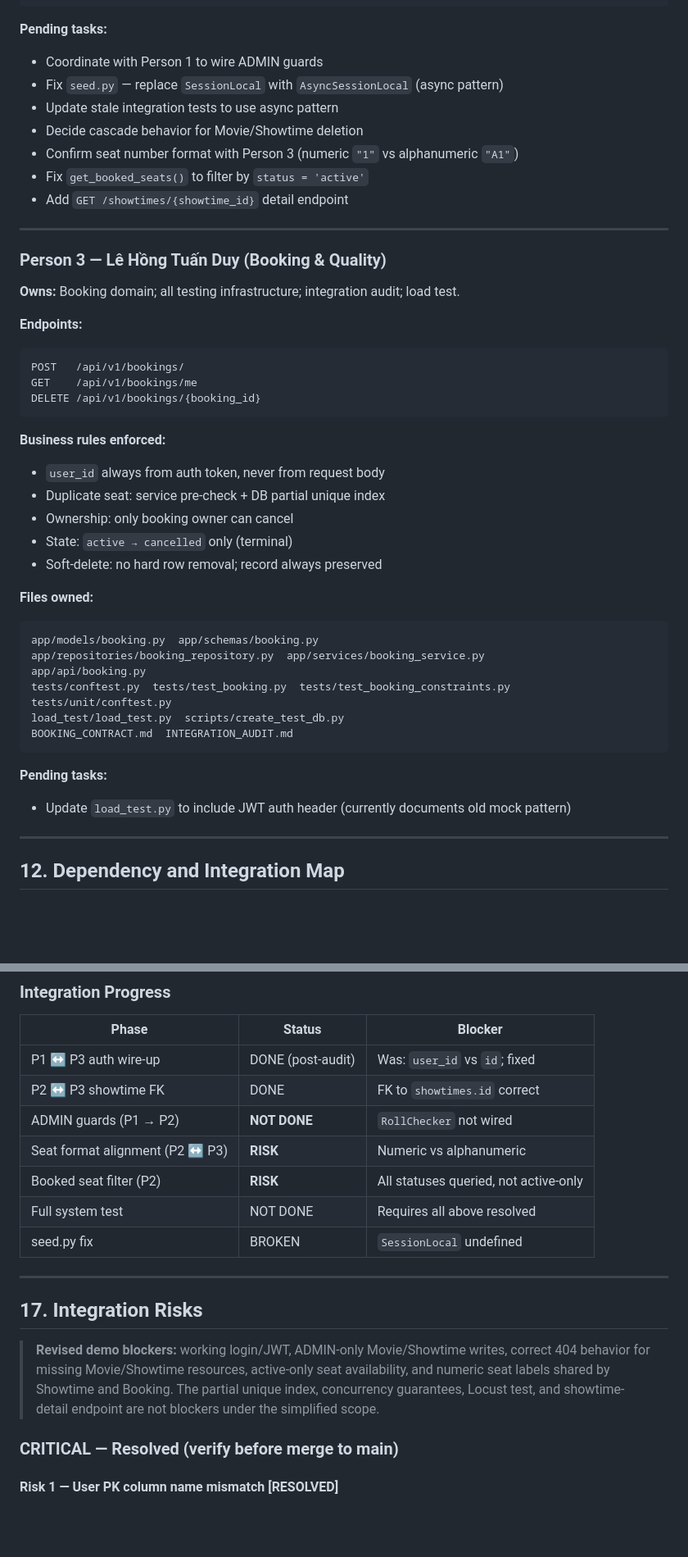
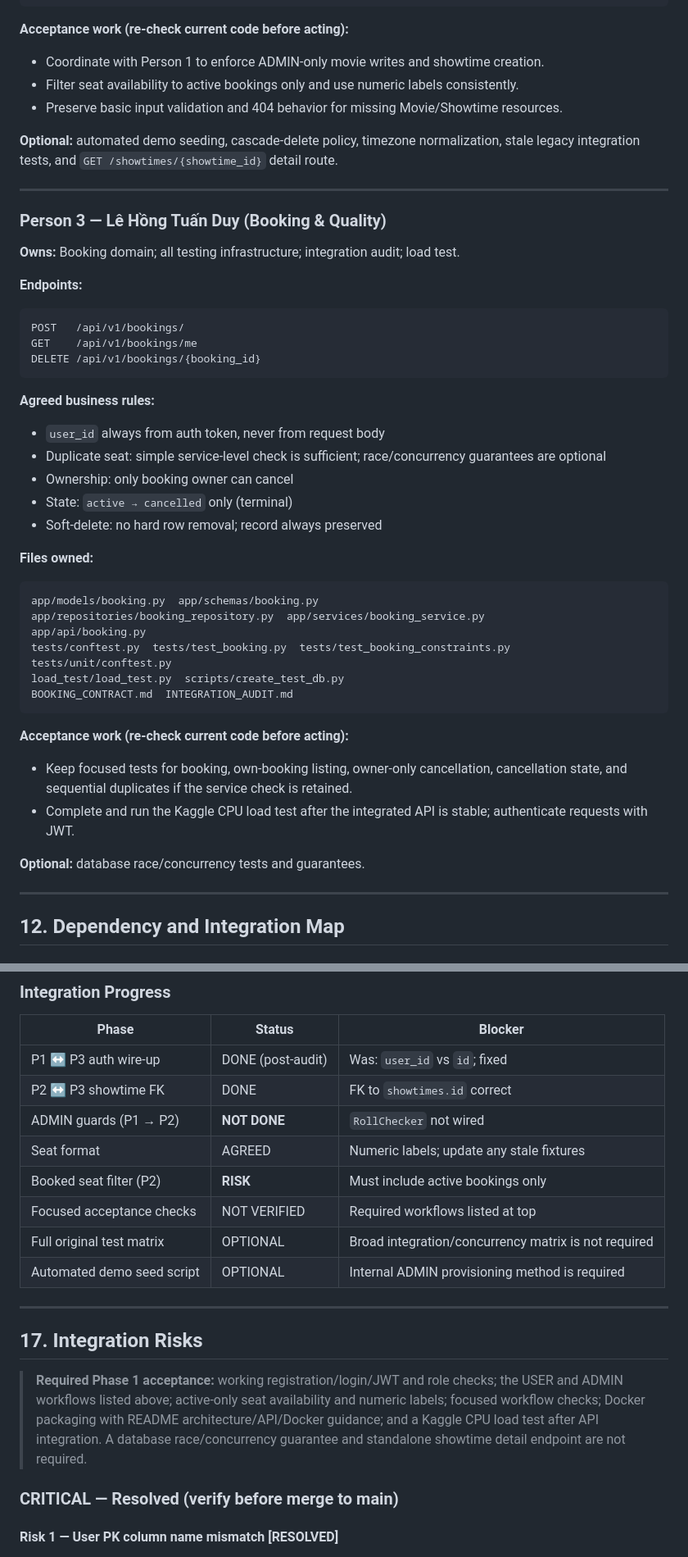
Before and after one commit to tuanduy010806/Cinema-Booking, a Markdown page: PROJECT_MASTER_CONTEXT.md, 2 parts joined by grey strips. Shown at 82% size. Drawn GitHub-style; blank space fills up the shorter version.

````diff
--- a/PROJECT_MASTER_CONTEXT.md
+++ b/PROJECT_MASTER_CONTEXT.md
@@ -917,14 +942,13 @@ tests/unit/test_movie.py  tests/unit/test_showtime.py
 tests/test_movie.py (STALE)  tests/test_showtime.py (STALE)
 ```
 
-**Pending tasks:**
-- Coordinate with Person 1 to wire ADMIN guards
-- Fix `seed.py` — replace `SessionLocal` with `AsyncSessionLocal` (async pattern)
-- Update stale integration tests to use async pattern
-- Decide cascade behavior for Movie/Showtime deletion
-- Confirm seat number format with Person 3 (numeric `"1"` vs alphanumeric `"A1"`)
-- Fix `get_booked_seats()` to filter by `status = 'active'`
-- Add `GET /showtimes/{showtime_id}` detail endpoint
+**Acceptance work (re-check current code before acting):**
+- Coordinate with Person 1 to enforce ADMIN-only movie writes and showtime creation.
+- Filter seat availability to active bookings only and use numeric labels consistently.
+- Preserve basic input validation and 404 behavior for missing Movie/Showtime resources.
+
+**Optional:** automated demo seeding, cascade-delete policy, timezone normalization,
+stale legacy integration tests, and `GET /showtimes/{showtime_id}` detail route.
 
 ---
 
@@ -939,9 +963,9 @@ GET    /api/v1/bookings/me
 DELETE /api/v1/bookings/{booking_id}
 ```
 
-**Business rules enforced:**
+**Agreed business rules:**
 - `user_id` always from auth token, never from request body
-- Duplicate seat: service pre-check + DB partial unique index
+- Duplicate seat: simple service-level check is sufficient; race/concurrency guarantees are optional
 - Ownership: only booking owner can cancel
 - State: `active → cancelled` only (terminal)
 - Soft-delete: no hard row removal; record always preserved
@@ -957,8 +981,11 @@ load_test/load_test.py  scripts/create_test_db.py
 BOOKING_CONTRACT.md  INTEGRATION_AUDIT.md
 ```
 
-**Pending tasks:**
-- Update `load_test.py` to include JWT auth header (currently documents old mock pattern)
+**Acceptance work (re-check current code before acting):**
+- Keep focused tests for booking, own-booking listing, owner-only cancellation, cancellation state, and sequential duplicates if the service check is retained.
+- Complete and run the Kaggle CPU load test after the integrated API is stable; authenticate requests with JWT.
+
+**Optional:** database race/concurrency tests and guarantees.
 
 ---
 
@@ -1253,20 +1284,22 @@ pytest tests/unit/                  # unit tests (no DB needed)
 | P1 ↔ P3 auth wire-up | DONE (post-audit) | Was: `user_id` vs `id`; fixed |
 | P2 ↔ P3 showtime FK | DONE | FK to `showtimes.id` correct |
 | ADMIN guards (P1 → P2) | **NOT DONE** | `RollChecker` not wired |
-| Seat format alignment (P2 ↔ P3) | **RISK** | Numeric vs alphanumeric |
-| Booked seat filter (P2) | **RISK** | All statuses queried, not active-only |
-| Full system test | NOT DONE | Requires all above resolved |
-| seed.py fix | BROKEN | `SessionLocal` undefined |
+| Seat format | AGREED | Numeric labels; update any stale fixtures |
+| Booked seat filter (P2) | **RISK** | Must include active bookings only |
+| Focused acceptance checks | NOT VERIFIED | Required workflows listed at top |
+| Full original test matrix | OPTIONAL | Broad integration/concurrency matrix is not required |
+| Automated demo seed script | OPTIONAL | Internal ADMIN provisioning method is required |
 
 ---
 
 ## 17. Integration Risks
 
-> **Revised demo blockers:** working login/JWT, ADMIN-only Movie/Showtime writes,
-> correct 404 behavior for missing Movie/Showtime resources, active-only seat
-> availability, and numeric seat labels shared by Showtime and Booking. The
-> partial unique index, concurrency guarantees, Locust test, and showtime-detail
-> endpoint are not blockers under the simplified scope.
+> **Required Phase 1 acceptance:** working registration/login/JWT and role checks;
+> the USER and ADMIN workflows listed above; active-only seat availability and
+> numeric labels; focused workflow checks; Docker packaging with README
+> architecture/API/Docker guidance; and a Kaggle CPU load test after API
+> integration. A database race/concurrency guarantee and standalone showtime
+> detail endpoint are not required.
 
 ### CRITICAL — Resolved (verify before merge to main)
 
````
Also changed, not shown: other parts of PROJECT_MASTER_CONTEXT.md (+153 -122 lines).
